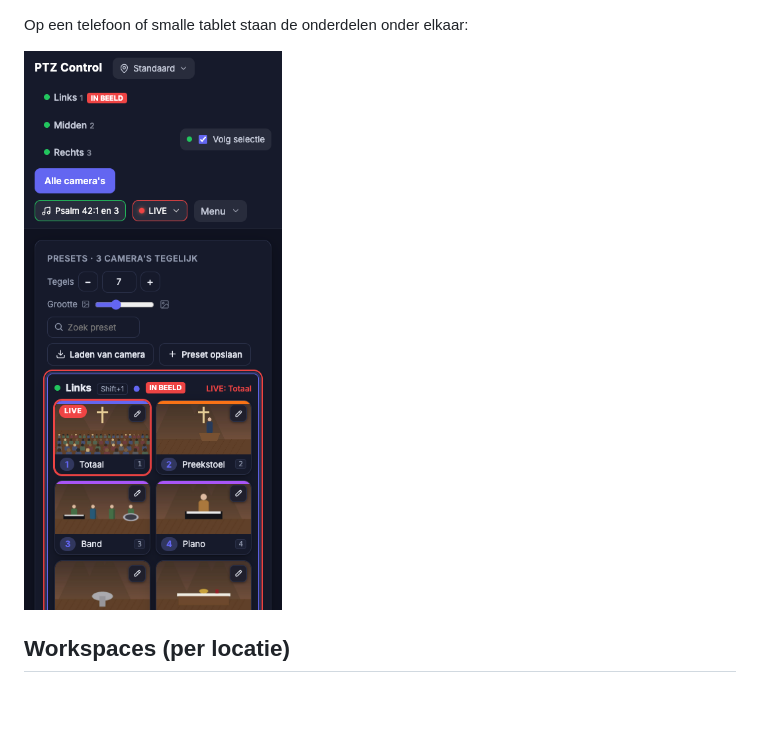
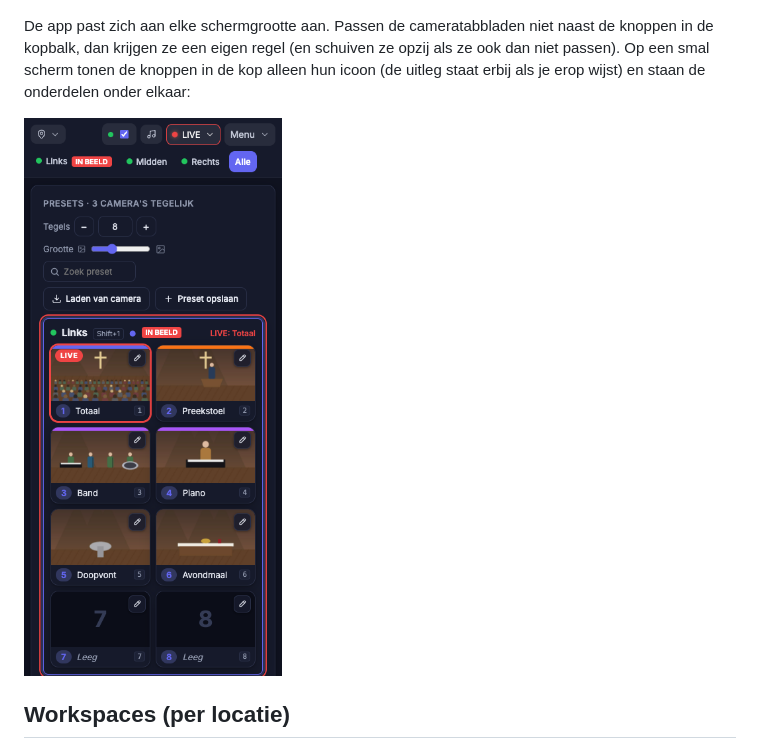
Before and after one commit to gidie12/ptz-control, a Markdown page: README.md, the part around the change. Rendered like a GitHub page; pictures changed too: docs/screenshots/telefoon.png; blank space fills up the shorter version.

```diff
--- a/README.md
+++ b/README.md
@@ -298,7 +298,7 @@ De vormgeving volgt de huisstijl van de Voordienst app: lichtgrijze achtergrond
 
 ![Lichte modus](docs/screenshots/hoofdscherm-licht.png)
 
-Op een telefoon of smalle tablet staan de onderdelen onder elkaar:
+De app past zich aan elke schermgrootte aan. Passen de cameratabbladen niet naast de knoppen in de kopbalk, dan krijgen ze een eigen regel (en schuiven ze opzij als ze ook dan niet passen). Op een smal scherm tonen de knoppen in de kop alleen hun icoon (de uitleg staat erbij als je erop wijst) en staan de onderdelen onder elkaar:
 
 <img src="docs/screenshots/telefoon.png" width="260" alt="Op een telefoon">
 
```
Also changed, not shown: CLAUDE.md (+1 -0 lines), 1 other file.
